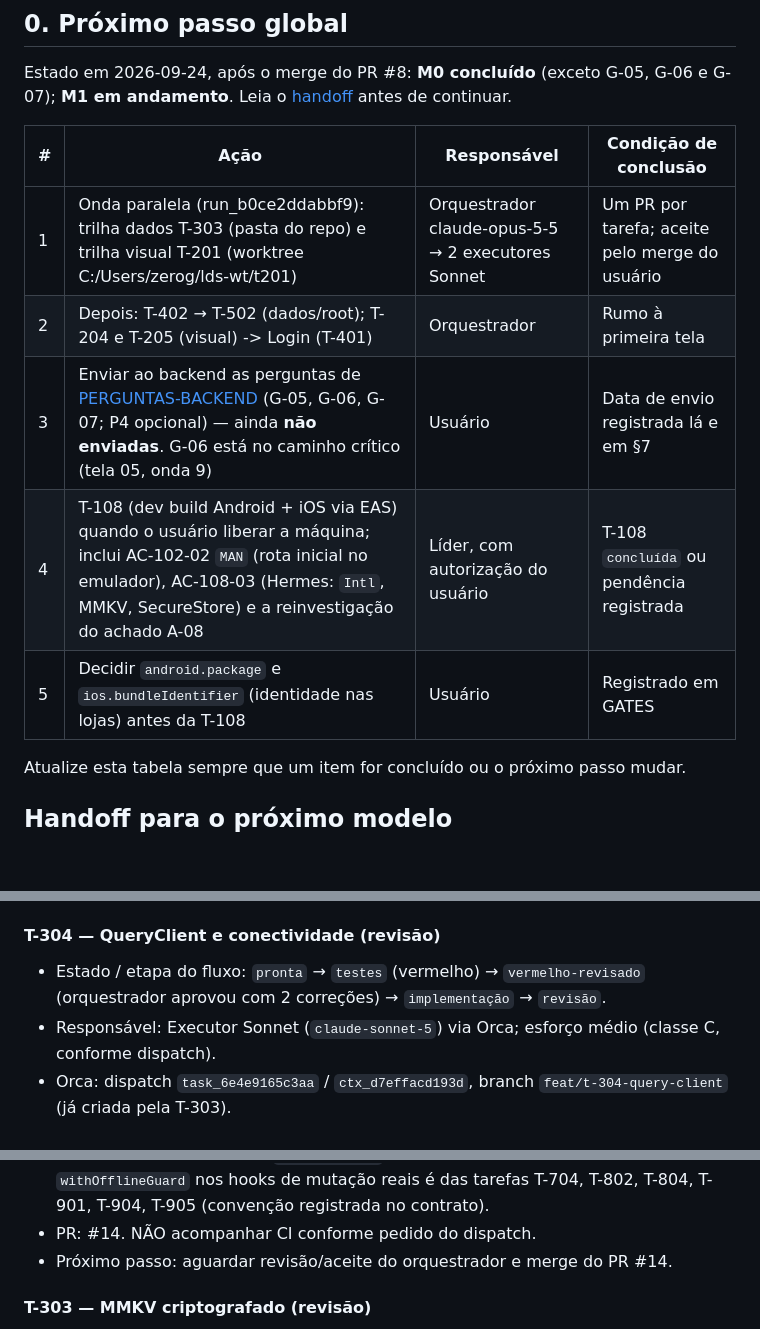
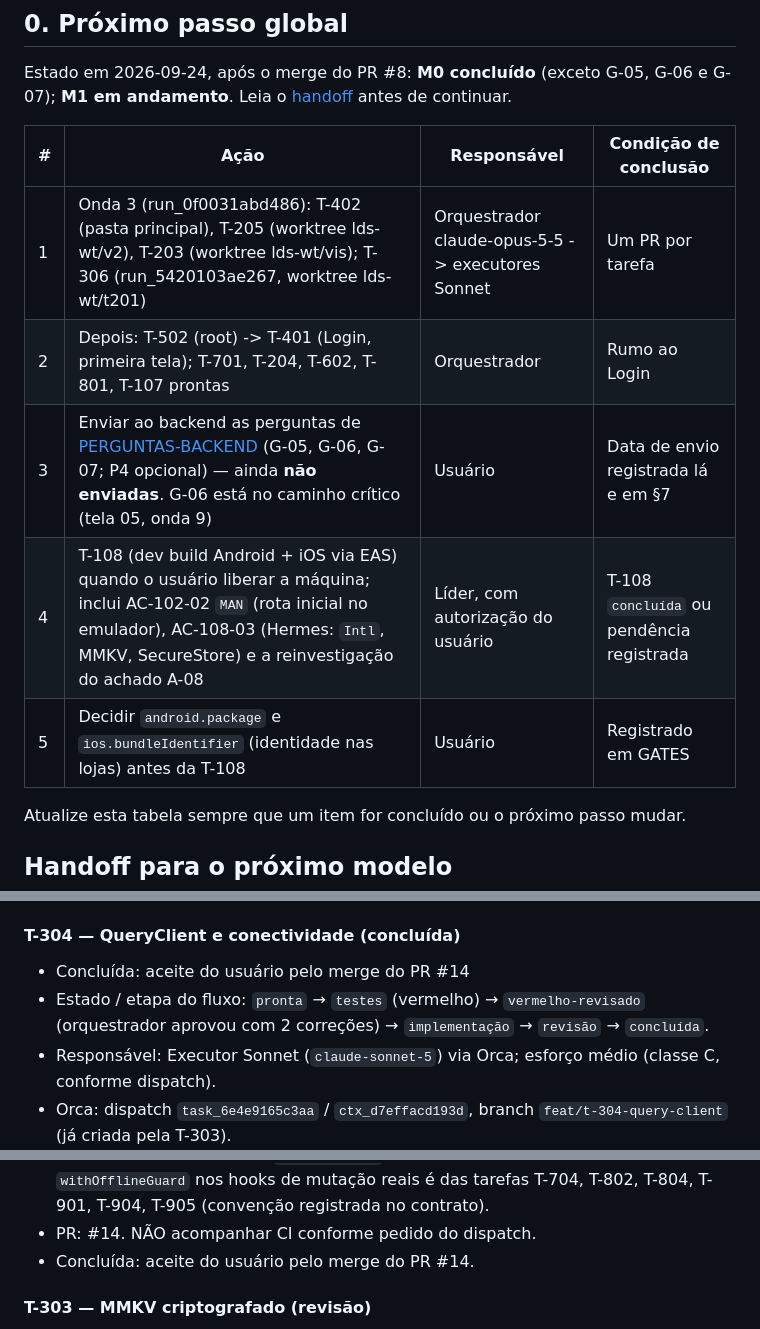
Before and after one commit to Natan-Lucena/LabirintoDoSaberReactNative, a Markdown page: docs/entrega-1/TRACKING.md, 3 parts joined by grey strips. Drawn GitHub-style; blank space fills up the shorter version.

Commit message:
docs: close T-304 and start T-402 and T-205
Co-Authored-By: Claude Sonnet 5 <noreply@anthropic.com>

```diff
--- a/docs/entrega-1/TRACKING.md
+++ b/docs/entrega-1/TRACKING.md
@@ -11,13 +11,13 @@
 Estado em 2026-09-24, após o merge do PR #8: **M0 concluído** (exceto G-05, G-06 e G-07); **M1 em andamento**. Leia o
 [handoff](#handoff-para-o-próximo-modelo) antes de continuar.
 
-| #   | Ação                                                                                                                                                                                                           | Responsável                                        | Condição de conclusão                          |
-| --- | -------------------------------------------------------------------------------------------------------------------------------------------------------------------------------------------------------------- | -------------------------------------------------- | ---------------------------------------------- |
-| 1   | Onda paralela (run_b0ce2ddabbf9): trilha dados T-303 (pasta do repo) e trilha visual T-201 (worktree C:/Users/zerog/lds-wt/t201)                                                                               | Orquestrador claude-opus-5-5 → 2 executores Sonnet | Um PR por tarefa; aceite pelo merge do usuário |
-| 2   | Depois: T-402 → T-502 (dados/root); T-204 e T-205 (visual) -> Login (T-401)                                                                                                                                    | Orquestrador                                       | Rumo à primeira tela                           |
-| 3   | Enviar ao backend as perguntas de [PERGUNTAS-BACKEND](PERGUNTAS-BACKEND.md) (G-05, G-06, G-07; P4 opcional) — ainda **não enviadas**. G-06 está no caminho crítico (tela 05, onda 9)                           | Usuário                                            | Data de envio registrada lá e em §7            |
-| 4   | T-108 (dev build Android + iOS via EAS) quando o usuário liberar a máquina; inclui AC-102-02 `MAN` (rota inicial no emulador), AC-108-03 (Hermes: `Intl`, MMKV, SecureStore) e a reinvestigação do achado A-08 | Líder, com autorização do usuário                  | T-108 `concluída` ou pendência registrada      |
-| 5   | Decidir `android.package` e `ios.bundleIdentifier` (identidade nas lojas) antes da T-108                                                                                                                       | Usuário                                            | Registrado em GATES                            |
+| #   | Ação                                                                                                                                                                                                           | Responsável                                       | Condição de conclusão                     |
+| --- | -------------------------------------------------------------------------------------------------------------------------------------------------------------------------------------------------------------- | ------------------------------------------------- | ----------------------------------------- |
+| 1   | Onda 3 (run_0f0031abd486): T-402 (pasta principal), T-205 (worktree lds-wt/v2), T-203 (worktree lds-wt/vis); T-306 (run_5420103ae267, worktree lds-wt/t201)                                                    | Orquestrador claude-opus-5-5 -> executores Sonnet | Um PR por tarefa                          |
+| 2   | Depois: T-502 (root) -> T-401 (Login, primeira tela); T-701, T-204, T-602, T-801, T-107 prontas                                                                                                                | Orquestrador                                      | Rumo ao Login                             |
+| 3   | Enviar ao backend as perguntas de [PERGUNTAS-BACKEND](PERGUNTAS-BACKEND.md) (G-05, G-06, G-07; P4 opcional) — ainda **não enviadas**. G-06 está no caminho crítico (tela 05, onda 9)                           | Usuário                                           | Data de envio registrada lá e em §7       |
+| 4   | T-108 (dev build Android + iOS via EAS) quando o usuário liberar a máquina; inclui AC-102-02 `MAN` (rota inicial no emulador), AC-108-03 (Hermes: `Intl`, MMKV, SecureStore) e a reinvestigação do achado A-08 | Líder, com autorização do usuário                 | T-108 `concluída` ou pendência registrada |
+| 5   | Decidir `android.package` e `ios.bundleIdentifier` (identidade nas lojas) antes da T-108                                                                                                                       | Usuário                                           | Registrado em GATES                       |
 
 Atualize esta tabela sempre que um item for concluído ou o próximo passo mudar.
 
@@ -308,9 +308,10 @@ mantida até a conclusão.
 - PR: #11 (mergeado pelo usuário); CI verde (run não registrado nesta ficha, confirmado pelo merge).
 - Próximo passo concreto: T-201 concluída após confirmação final do orquestrador; dependentes T-202, T-203, T-204 liberados para `pronta`.
 
-#### T-304 — QueryClient e conectividade (revisão)
+#### T-304 — QueryClient e conectividade (concluída)
 
-- Estado / etapa do fluxo: `pronta` → `testes` (vermelho) → `vermelho-revisado` (orquestrador aprovou com 2 correções) → `implementação` → `revisão`.
+- Concluída: aceite do usuário pelo merge do PR #14
+- Estado / etapa do fluxo: `pronta` → `testes` (vermelho) → `vermelho-revisado` (orquestrador aprovou com 2 correções) → `implementação` → `revisão` → `concluída`.
 - Responsável: Executor Sonnet (`claude-sonnet-5`) via Orca; esforço médio (classe C, conforme dispatch).
 - Orca: dispatch `task_6e4e9165c3aa` / `ctx_d7effacd193d`, branch `feat/t-304-query-client` (já criada pela T-303).
 - Arquivos sob propriedade: `docs/contracts/t-304-query-client.md`; `src/api/query-client.ts`, `src/api/query-persister.ts`, `src/api/QueryProvider.tsx`, `src/api/__tests__/query-client.test.ts`, `src/api/__tests__/query-persister.test.ts`; `src/hooks/useOnline.ts`, `src/hooks/__tests__/useOnline.test.tsx`; `src/test-utils/render.tsx` (serial, R-04) e `src/test-utils/__tests__/render-query.test.tsx`; `docs/bootstrap/COMPATIBILIDADE.md` (§3/§4, versões do persister).
@@ -323,7 +324,7 @@ mantida até a conclusão.
 - Descoberta durante a fase 2, sem correção nesta tarefa (fora do escopo): `useAuthStore` (T-302) não preenche `educatorId` no login — o `QueryProvider` recebe `educatorId` como prop explícita, então a integração real depende de quem monta o provider (T-502) resolver essa lacuna.
 - Pendências: integração do `QueryProvider` no root é da T-502; wiring de `withOfflineGuard` nos hooks de mutação reais é das tarefas T-704, T-802, T-804, T-901, T-904, T-905 (convenção registrada no contrato).
 - PR: #14. NÃO acompanhar CI conforme pedido do dispatch.
-- Próximo passo: aguardar revisão/aceite do orquestrador e merge do PR #14.
+- Concluída: aceite do usuário pelo merge do PR #14.
 
 #### T-303 — MMKV criptografado (revisão)
 
```
Also changed, not shown: other parts of docs/entrega-1/TRACKING.md (+5 -4 lines).
